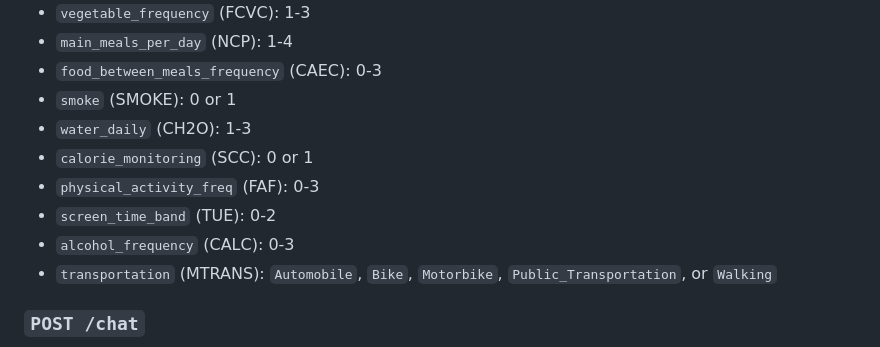
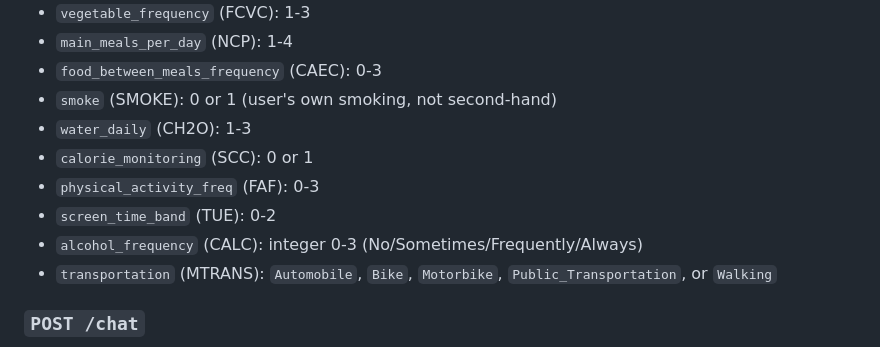
Before and after one commit to choruslover0/Machine-Learning-within-Application-for-analysis-a-probability-of-Obesity-in-Thai-People, a Markdown page: docs/API.md, the part around the change. Drawn GitHub-style.

```diff
--- a/docs/API.md
+++ b/docs/API.md
@@ -86,12 +86,12 @@ Validation:
 - `vegetable_frequency` (FCVC): 1-3
 - `main_meals_per_day` (NCP): 1-4
 - `food_between_meals_frequency` (CAEC): 0-3
-- `smoke` (SMOKE): 0 or 1
+- `smoke` (SMOKE): 0 or 1 (user's own smoking, not second-hand)
 - `water_daily` (CH2O): 1-3
 - `calorie_monitoring` (SCC): 0 or 1
 - `physical_activity_freq` (FAF): 0-3
 - `screen_time_band` (TUE): 0-2
-- `alcohol_frequency` (CALC): 0-3
+- `alcohol_frequency` (CALC): integer 0-3 (No/Sometimes/Frequently/Always)
 - `transportation` (MTRANS): `Automobile`, `Bike`, `Motorbike`, `Public_Transportation`, or `Walking`
 
 ### `POST /chat`
```
Also changed, not shown: CONTEXT.md (+8 -0 lines).
